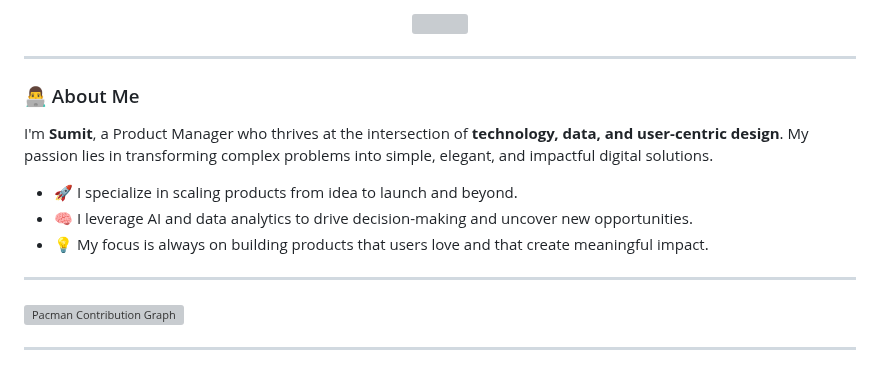
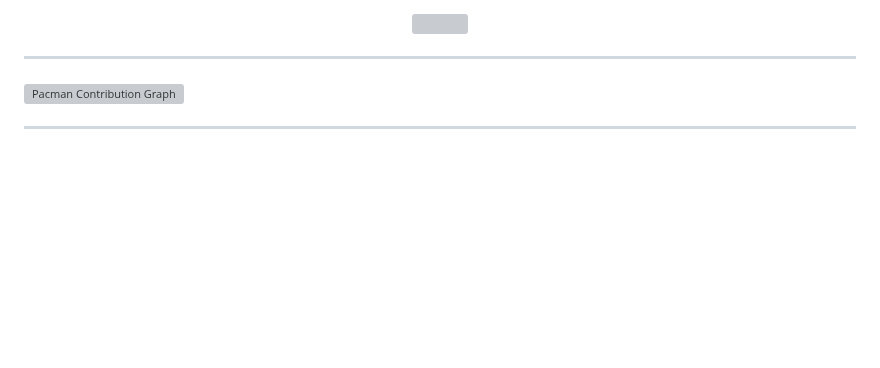
Before and after one commit to repo-sumit/repo-sumit, a Markdown page: README.md, the part around one of its changes. Drawn GitHub-style; blank space fills up the shorter version; grey boxes are pictures that could not be loaded.

```diff
--- a/README.md
+++ b/README.md
@@ -7,19 +8,6 @@
 <p align="center">
 <img src="https://readme-typing-svg.demolab.com?font=Fira+Code&size=22&pause=1000&center=true&vCenter=true&width=650&lines=Product+Manager+%7C+AI+Builder+%7C+Data+Driven;Scaling+Products+%F0%9F%9A%80;Driven+by+Impact+%26+User+Empathy"/>
 </p>
-
-<!--         <td  align="center"> -->
-<!--        <img alt="" width="400" src="https://github.com/lowlighter/metrics/blob/examples/metrics.terminal.svg" alt=""></img>-->
-<!--        <img width="900" height="1" alt=""> -->
-
----
-### 👨‍💻 About Me
-
-I'm **Sumit**, a Product Manager who thrives at the intersection of **technology, data, and user-centric design**. My passion lies in transforming complex problems into simple, elegant, and impactful digital solutions.
-
-- 🚀 I specialize in scaling products from idea to launch and beyond.
-- 🧠 I leverage AI and data analytics to drive decision-making and uncover new opportunities.
-- 💡 My focus is always on building products that users love and that create meaningful impact.
 
 ---
 
```
Also changed, not shown: other parts of README.md (+2 -1 lines).
